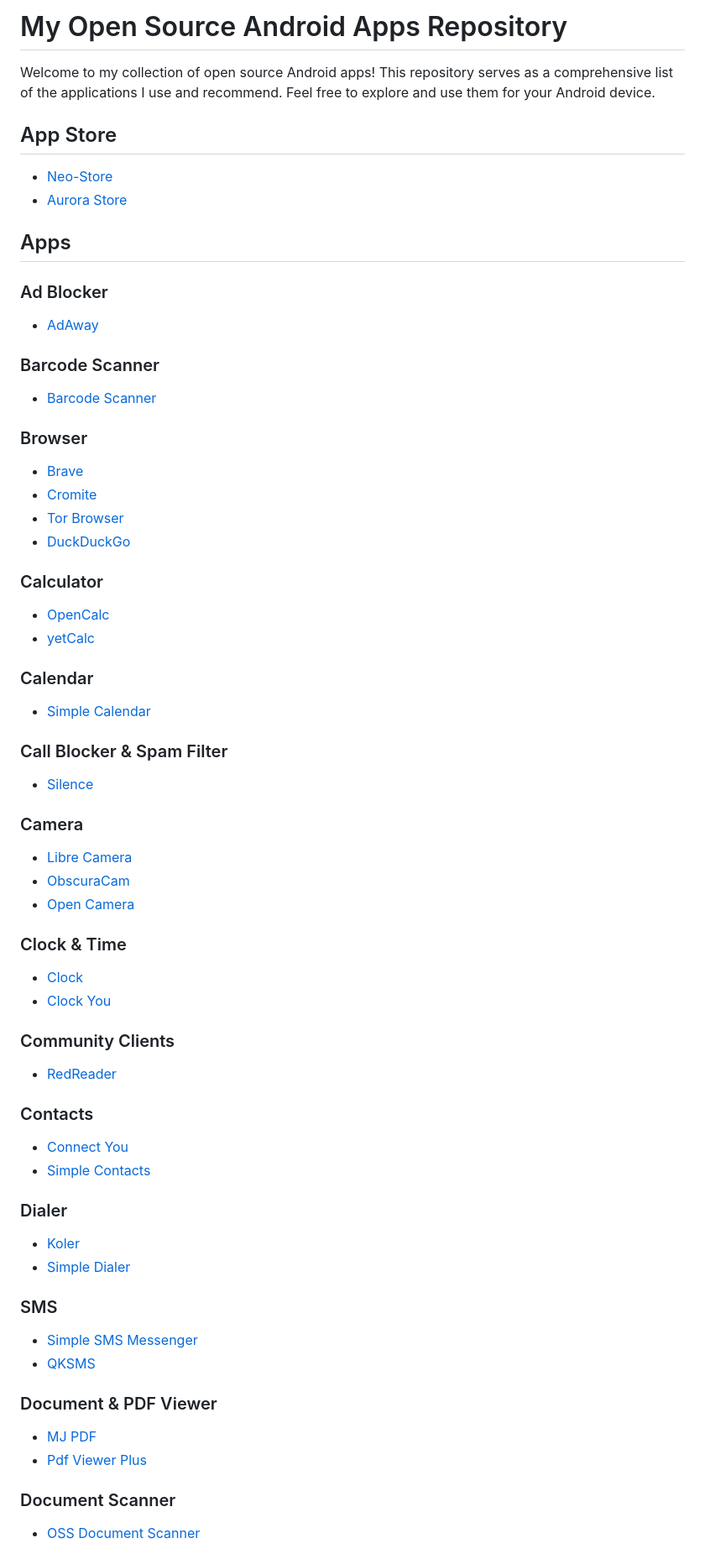
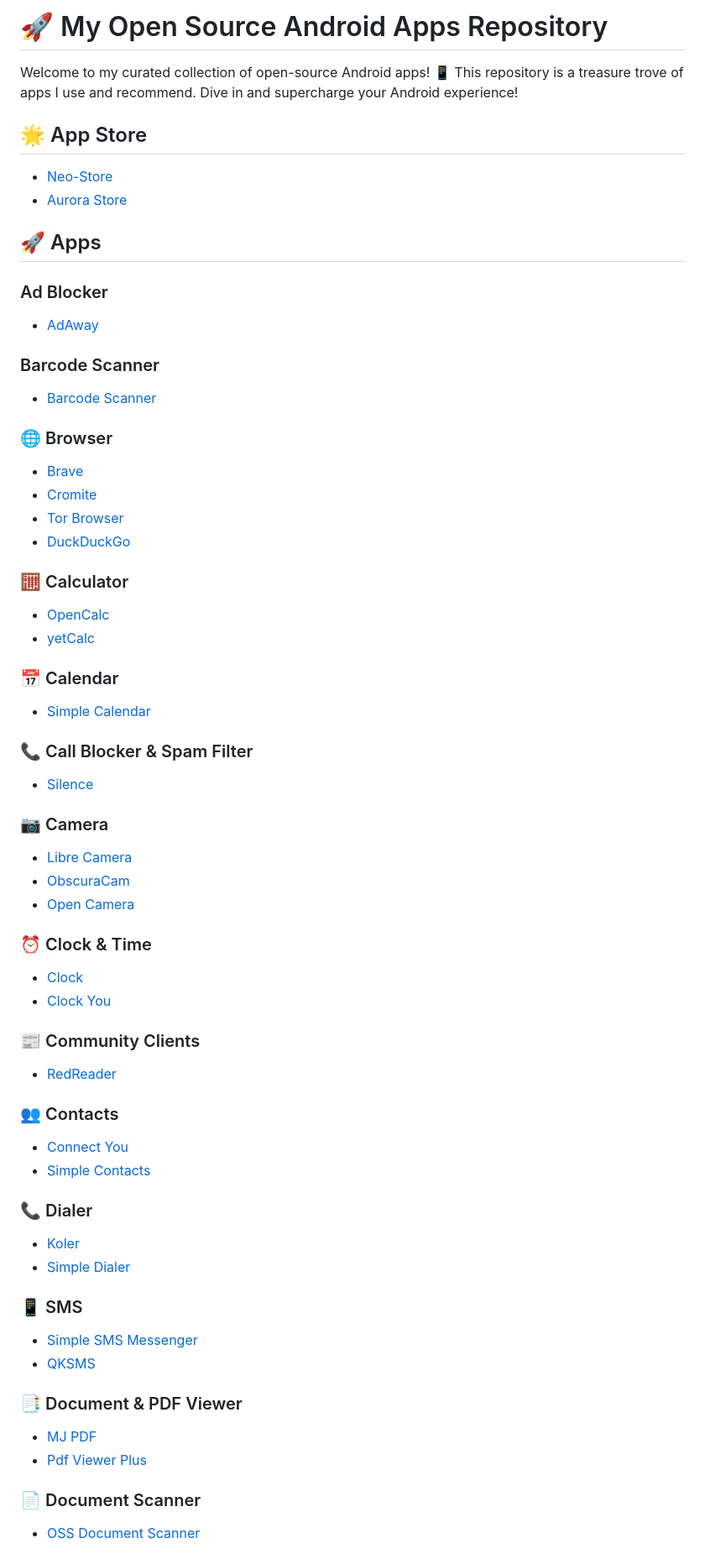
Before and after one commit to kamrulhasanio/osaac, a Markdown page: README.md, the part around the change printed below. Shown: that part at 84% size. Rendered like a GitHub page.

```diff
--- a/README.md
+++ b/README.md
@@ -1,13 +1,13 @@
-# My Open Source Android Apps Repository
+# 🚀 My Open Source Android Apps Repository
 
-Welcome to my collection of open source Android apps! This repository serves as a comprehensive list of the applications I use and recommend. Feel free to explore and use them for your Android device.
+Welcome to my curated collection of open-source Android apps! 📱 This repository is a treasure trove of apps I use and recommend. Dive in and supercharge your Android experience!
 
-## App Store
+## 🌟 App Store
 
 - [Neo-Store](https://github.com/NeoApplications/Neo-Store)
 - [Aurora Store](https://gitlab.com/AuroraOSS/AuroraStore)
 
-## Apps
+## 🚀 Apps
 
 ### Ad Blocker
 
@@ -17,62 +17,62 @@ Welcome to my collection of open source Android apps! This repository serves as
 
 - [Barcode Scanner](https://gitlab.com/Atharok/BarcodeScanner)
 
-### Browser
+### 🌐 Browser
 
 - [Brave](https://github.com/brave/brave-browser)
 - [Cromite](https://github.com/uazo/cromite)
 - [Tor Browser](https://gitlab.torproject.org/tpo/applications/tor-browser)
 - [DuckDuckGo](https://github.com/duckduckgo/Android)
 
-### Calculator
+### 🧮 Calculator
 
 - [OpenCalc](https://github.com/Darkempire78/OpenCalc)
 - [yetCalc](https://github.com/Yet-Zio/yetCalc)
 
-### Calendar
+### 📅 Calendar
 
 - [Simple Calendar](https://github.com/SimpleMobileTools/Simple-Calendar)
 
-### Call Blocker & Spam Filter
+### 📞 Call Blocker & Spam Filter
 
 - [Silence](https://github.com/x13a/Silence)
 
-### Camera
+### 📷 Camera
 
 - [Libre Camera](https://github.com/iakmds/librecamera)
 - [ObscuraCam](https://github.com/guardianproject/ObscuraCam)
 - [Open Camera](https://sourceforge.net/projects/opencamera)
 
-### Clock & Time
+### ⏰ Clock & Time
 
 - [Clock](https://github.com/qw123wh/new-clock-fdroid)
 - [Clock You](https://github.com/you-apps/ClockYou)
 
-### Community Clients
+### 📰 Community Clients
 
 - [RedReader](https://github.com/QuantumBadger/RedReader)
 
-### Contacts
+### 👥 Contacts
 
 - [Connect You](https://github.com/you-apps/ConnectYou)
 - [Simple Contacts](https://github.com/SimpleMobileTools/Simple-Contacts)
 
-### Dialer
+### 📞 Dialer
 
 - [Koler](https://github.com/Chooloo/koler)
 - [Simple Dialer](https://github.com/SimpleMobileTools/Simple-Dialer)
 
-### SMS
+### 📱 SMS
 
 - [Simple SMS Messenger](https://github.com/SimpleMobileTools/Simple-SMS-Messenger)
 - [QKSMS](https://github.com/moezbhatti/qksms)
 
-### Document & PDF Viewer
+### 📑 Document & PDF Viewer
 
 - [MJ PDF](https://gitlab.com/mudlej_android/mj_pdf_reader)
 - [Pdf Viewer Plus](https://github.com/JavaCafe01/PdfViewer)
 
-### Document Scanner
+### 📄 Document Scanner
 
 - [OSS Document Scanner](https://github.com/Akylas/com.akylas.documentscanner)
 
```
Also changed, not shown: other parts of README.md (+23 -22 lines).
